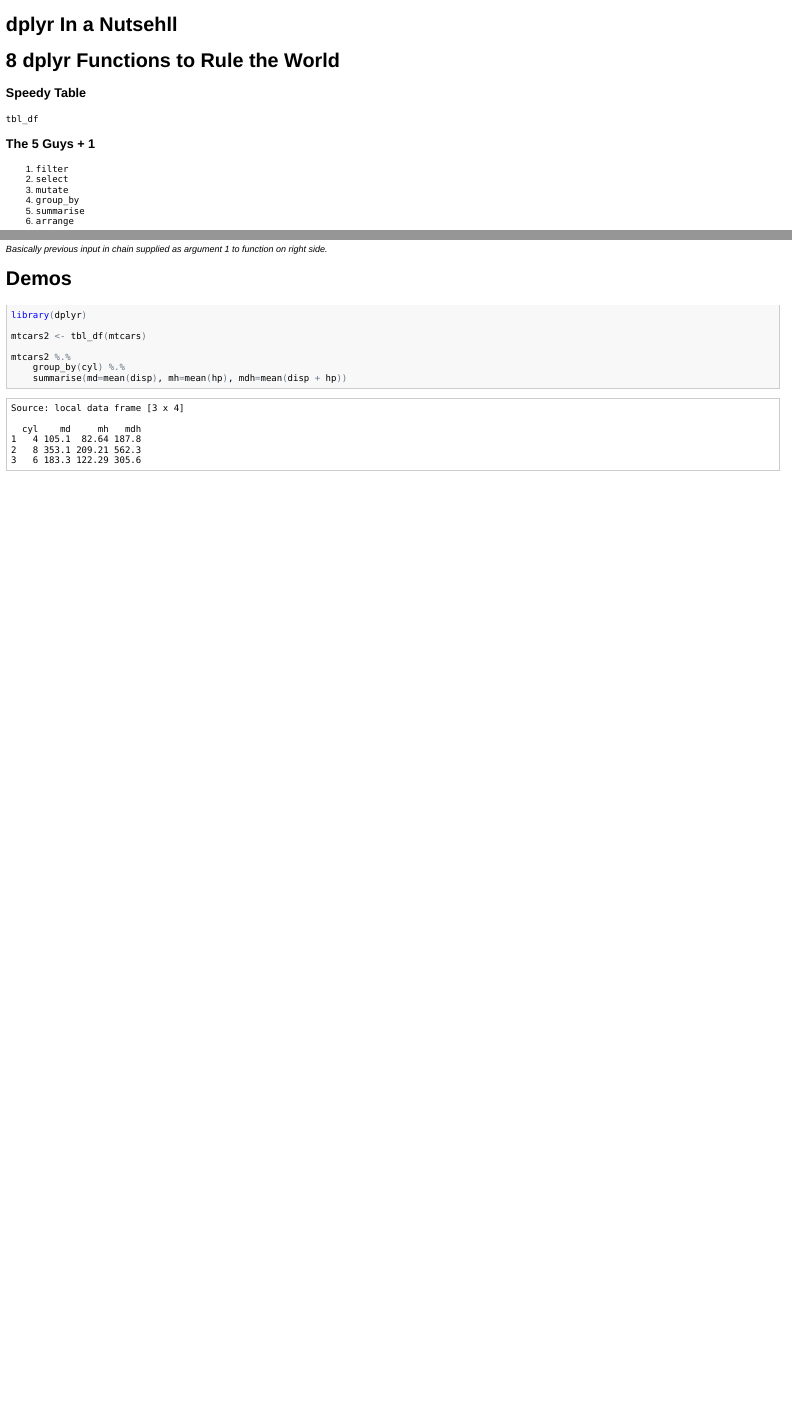
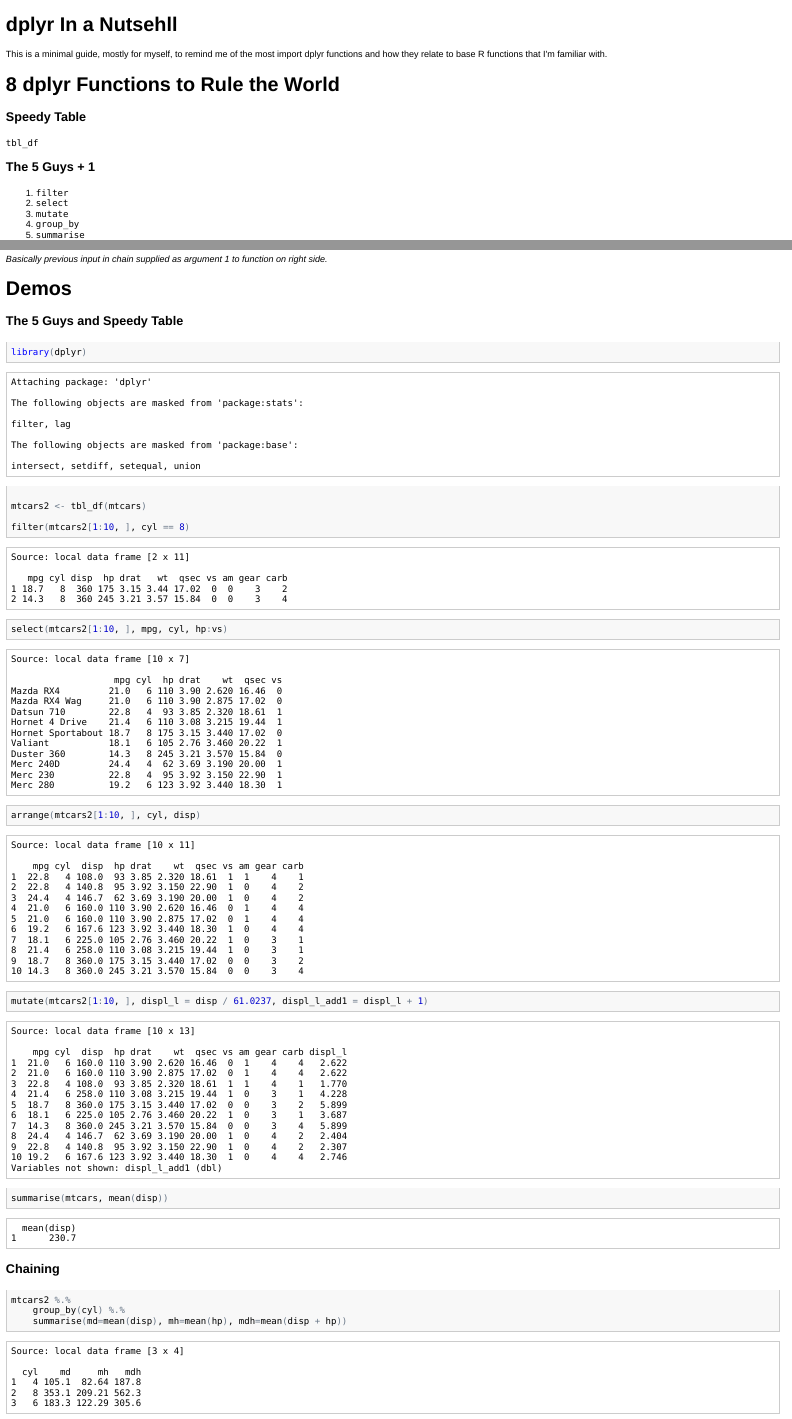
Before and after one commit to trinker/dplyr_in_a_nutshell, an R Markdown document (dplyr_in_a_nutshell.Rmd): the page in a window 1100 px wide, from its top, and a second part further down, joined at a grey line. The pictures show the output file dplyr_in_a_nutshell.html that the author committed with the source, opened offline.

Commit message:
added examples

````diff
--- a/dplyr_in_a_nutshell.Rmd
+++ b/dplyr_in_a_nutshell.Rmd
@@ -1,5 +1,7 @@
 dplyr In a Nutsehll
 ===
+
+This is a minimal guide, mostly for myself, to remind me of the most import dplyr functions and how they relate to base R functions that I'm familiar with.
 
 ```{r setup, include=FALSE, echo=FALSE}
 opts_chunk$set(comment=NA, tidy=FALSE)
@@ -52,12 +54,22 @@
 *Basically previous input in chain supplied as argument 1 to function on right side.*
 
 # Demos
-
+### The 5 Guys and Speedy Table
 ```{r}
 library(dplyr)
 
 mtcars2 <- tbl_df(mtcars)
 
+filter(mtcars2[1:10, ], cyl == 8)
+select(mtcars2[1:10, ], mpg, cyl, hp:vs)
+arrange(mtcars2[1:10, ], cyl, disp)
+mutate(mtcars2[1:10, ], displ_l = disp / 61.0237, displ_l_add1 = displ_l + 1)
+summarise(mtcars, mean(disp))
+```
+
+### Chaining
+
+```{r}
 mtcars2 %.%
     group_by(cyl) %.%
     summarise(md=mean(disp), mh=mean(hp), mdh=mean(disp + hp))
````
Also changed, not shown: README.md, dplyr_in_a_nutshell.html, dplyr_in_a_nutshell.md.
